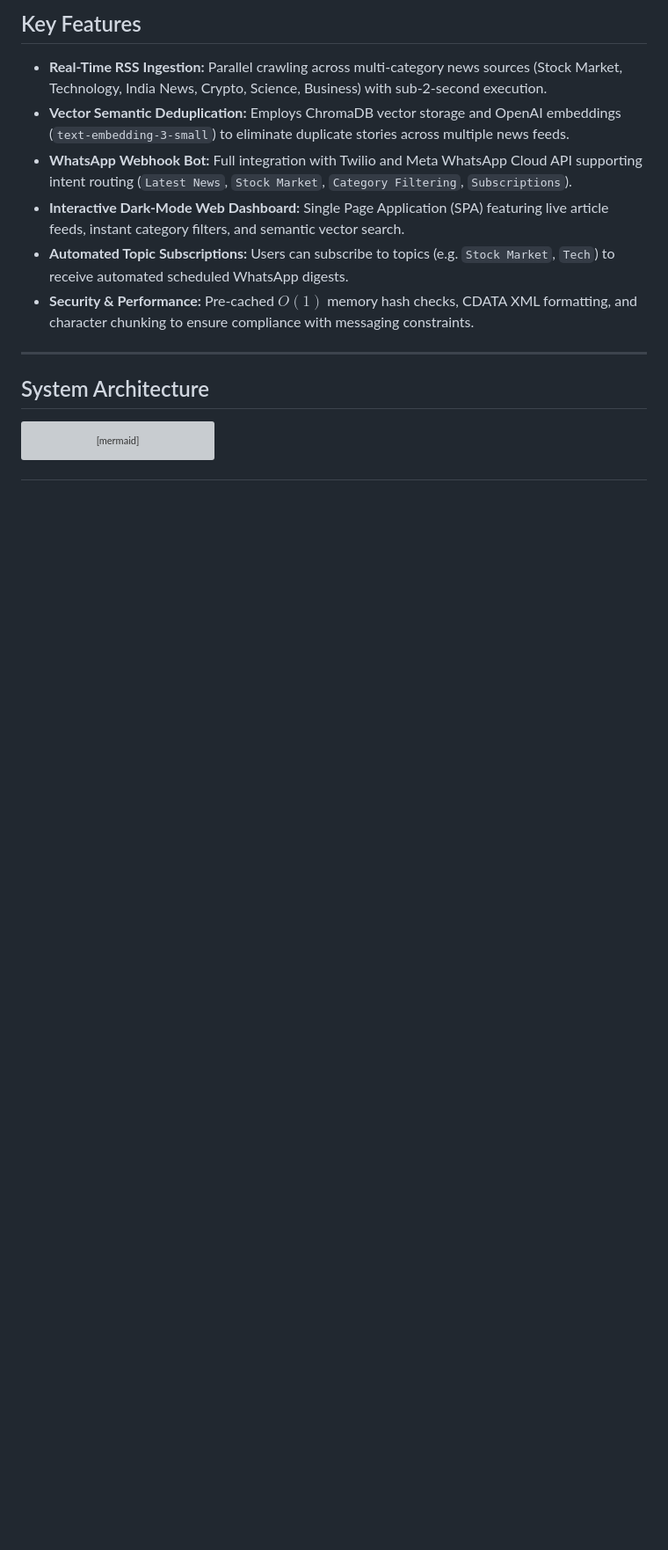
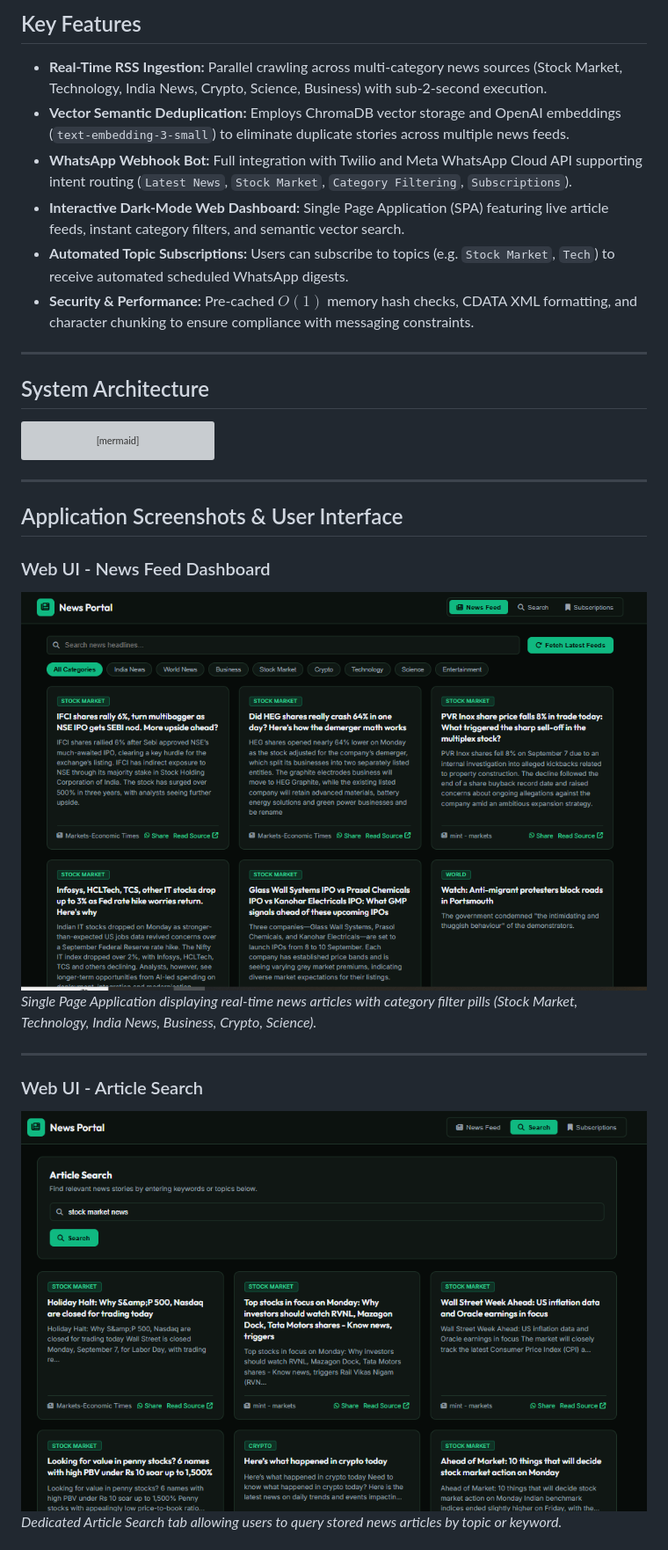
Before and after one commit to dpoo61524-cloud/ai-news-whatsapp-bot, a Markdown page: README.md, the part around one of its changes. Shown at 88% size. Drawn GitHub-style; pictures changed too: docs/images/web_dashboard.png (added), docs/images/web_search.png (added); blank space fills up the shorter version; grey boxes are pictures that could not be loaded.

````diff
--- a/README.md
+++ b/README.md
@@ -42,3 +42,18 @@ graph TD
     L --> M
     M -->|Deliver Summary| G
 ```
+
+---
+
+## Application Screenshots & User Interface
+
+### Web UI - News Feed Dashboard
+![Web UI News Feed Dashboard](docs/images/web_dashboard.png)
+*Single Page Application displaying real-time news articles with category filter pills (Stock Market, Technology, India News, Business, Crypto, Science).*
+
+---
+
+### Web UI - Article Search
+![Web UI Article Search](docs/images/web_search.png)
+*Dedicated Article Search tab allowing users to query stored news articles by topic or keyword.*
+
````
Also changed, not shown: other parts of README.md (+19 -0 lines), docs/images/web_subscriptions.png (added), docs/images/whatsapp_latest_news.png (added), docs/images/whatsapp_stock_market.png (added).
